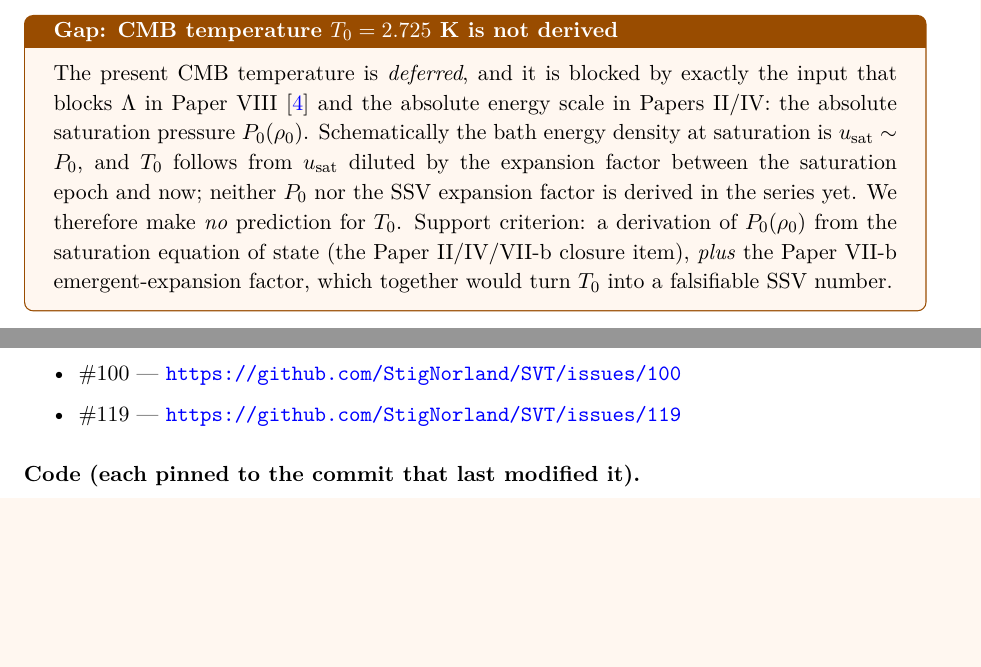
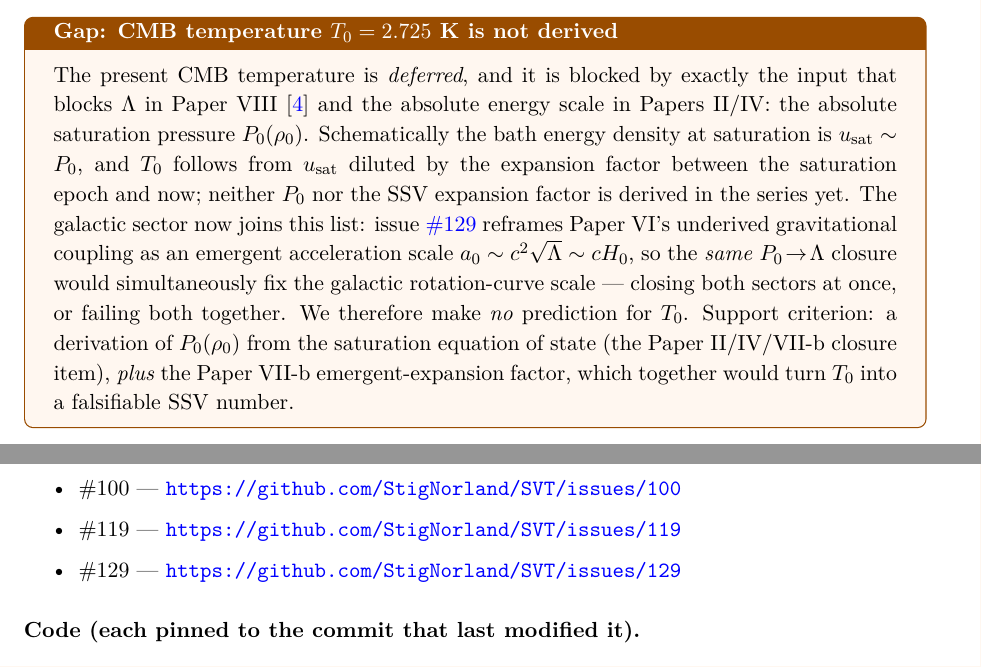
Before and after one commit to StigNorland/SVT, a LaTeX paper (papers/SSV-IX/main.tex, which reads papers/SSV-IX/provenance.tex): two parts of pages 4 and 8 of 8, joined at a grey line, cut so that both start at the same text, the shorter picture padded with empty space. Compiled offline with pdfLaTeX.

Commit message:
#129 added cross ref

```diff
--- a/papers/SSV-IX/main.tex
+++ b/papers/SSV-IX/main.tex
@@ -226,7 +226,12 @@ input that blocks $\Lambda$ in Paper~VIII~\cite{ssv8} and the absolute energy sc
 in Papers~II/IV: the absolute saturation pressure $P_0(\rho_0)$. Schematically the
 bath energy density at saturation is $u_{\rm sat}\sim P_0$, and $T_0$ follows from
 $u_{\rm sat}$ diluted by the expansion factor between the saturation epoch and now;
-neither $P_0$ nor the SSV expansion factor is derived in the series yet. We
+neither $P_0$ nor the SSV expansion factor is derived in the series yet. The
+galactic sector now joins this list: issue~\ssvissue{129} reframes Paper~VI's
+underived gravitational coupling as an emergent acceleration scale
+$a_0\sim c^2\sqrt{\Lambda}\sim cH_0$, so the \emph{same} $P_0\!\to\!\Lambda$ closure
+would simultaneously fix the galactic rotation-curve scale --- closing both sectors
+at once, or failing both together. We
 therefore make \emph{no} prediction for $T_0$. Support criterion: a derivation of
 $P_0(\rho_0)$ from the saturation equation of state (the Paper~II/IV/VII-b closure
 item), \emph{plus} the Paper~VII-b emergent-expansion factor, which together would
--- a/papers/SSV-IX/provenance.tex
+++ b/papers/SSV-IX/provenance.tex
@@ -10,6 +10,7 @@ Each reference below is pinned so it can be checked directly against the reposit
   \item\label{issue:10} \#10 --- \url{https://github.com/StigNorland/SVT/issues/10}
   \item\label{issue:100} \#100 --- \url{https://github.com/StigNorland/SVT/issues/100}
   \item\label{issue:119} \#119 --- \url{https://github.com/StigNorland/SVT/issues/119}
+  \item\label{issue:129} \#129 --- \url{https://github.com/StigNorland/SVT/issues/129}
 \end{itemize}
 
 \paragraph{Code (each pinned to the commit that last modified it).}
```
Also changed, not shown: papers/SSV-IX/main.pdf, papers/pdf/SSV IX.pdf.
